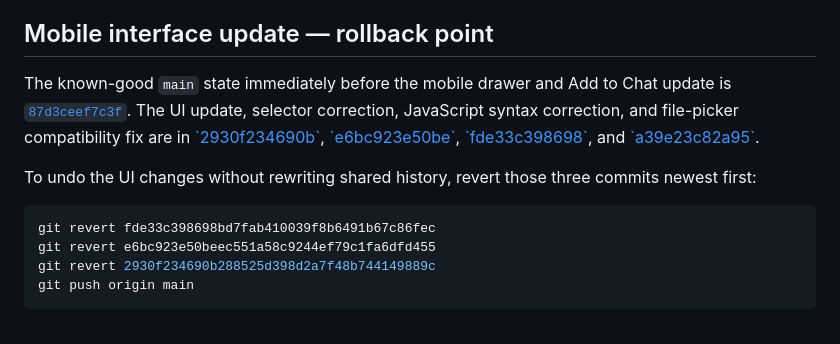
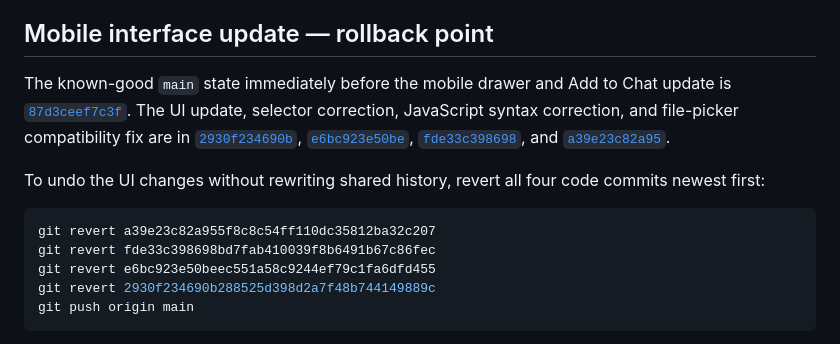
Before and after one commit to vwxcc/deepseekw, a Markdown page: README.md, the part around the change. Drawn GitHub-style.

Commit message:
Complete mobile UI rollback command sequence

````diff
--- a/README.md
+++ b/README.md
@@ -204,10 +204,11 @@ git push origin main
 
 ## Mobile interface update — rollback point
 
-The known-good `main` state immediately before the mobile drawer and Add to Chat update is [`87d3ceef7c3f`](https://github.com/vwxcc/deepseekw/commit/87d3ceef7c3f5b9221254d971934ce0be2385a3f). The UI update, selector correction, JavaScript syntax correction, and file-picker compatibility fix are in [\`2930f234690b\`](https://github.com/vwxcc/deepseekw/commit/2930f234690b288525d398d2a7f48b744149889c), [\`e6bc923e50be\`](https://github.com/vwxcc/deepseekw/commit/e6bc923e50beec551a58c9244ef79c1fa6dfd455), [\`fde33c398698\`](https://github.com/vwxcc/deepseekw/commit/fde33c398698bd7fab410039f8b6491b67c86fec), and [\`a39e23c82a95\`](https://github.com/vwxcc/deepseekw/commit/a39e23c82a955f8c8c54ff110dc35812ba32c207).
+The known-good `main` state immediately before the mobile drawer and Add to Chat update is [`87d3ceef7c3f`](https://github.com/vwxcc/deepseekw/commit/87d3ceef7c3f5b9221254d971934ce0be2385a3f). The UI update, selector correction, JavaScript syntax correction, and file-picker compatibility fix are in [`2930f234690b`](https://github.com/vwxcc/deepseekw/commit/2930f234690b288525d398d2a7f48b744149889c), [`e6bc923e50be`](https://github.com/vwxcc/deepseekw/commit/e6bc923e50beec551a58c9244ef79c1fa6dfd455), [`fde33c398698`](https://github.com/vwxcc/deepseekw/commit/fde33c398698bd7fab410039f8b6491b67c86fec), and [`a39e23c82a95`](https://github.com/vwxcc/deepseekw/commit/a39e23c82a955f8c8c54ff110dc35812ba32c207).
 
-To undo the UI changes without rewriting shared history, revert those three commits newest first:
+To undo the UI changes without rewriting shared history, revert all four code commits newest first:
 ```bash
+git revert a39e23c82a955f8c8c54ff110dc35812ba32c207
 git revert fde33c398698bd7fab410039f8b6491b67c86fec
 git revert e6bc923e50beec551a58c9244ef79c1fa6dfd455
 git revert 2930f234690b288525d398d2a7f48b744149889c
````
